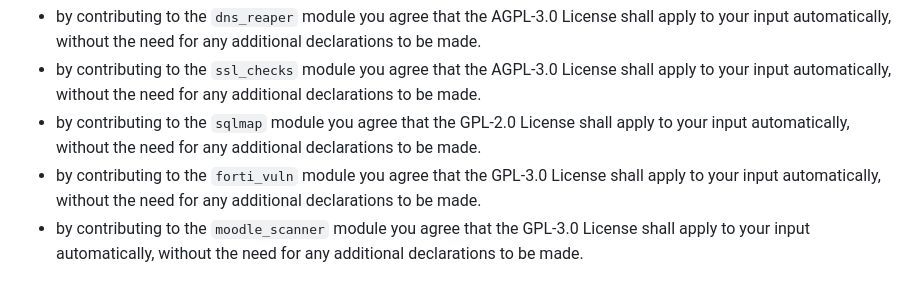
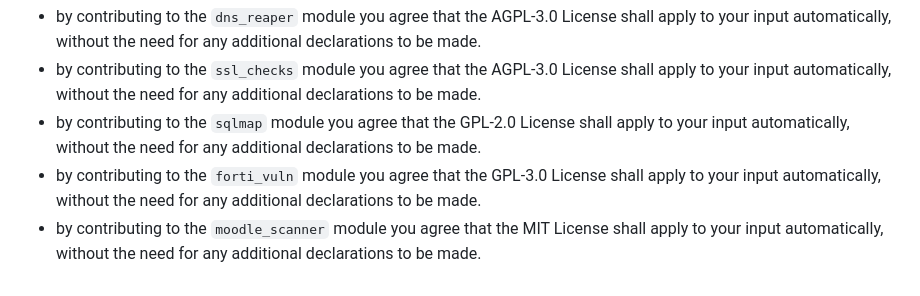
Before and after one commit to CERT-Polska/Artemis-modules-extra, a Markdown page: README.md, the part around the change. Rendered like a GitHub page.

Commit message:
license fix

```diff
--- a/README.md
+++ b/README.md
@@ -83,4 +83,4 @@ We kindly remind you that:
 * by contributing to the `ssl_checks` module you agree that the AGPL-3.0 License shall apply to your input automatically, without the need for any additional declarations to be made.
 * by contributing to the `sqlmap` module you agree that the GPL-2.0 License shall apply to your input automatically, without the need for any additional declarations to be made.
 * by contributing to the `forti_vuln` module you agree that the GPL-3.0 License shall apply to your input automatically, without the need for any additional declarations to be made.
-* by contributing to the `moodle_scanner` module you agree that the GPL-3.0 License shall apply to your input automatically, without the need for any additional declarations to be made.
+* by contributing to the `moodle_scanner` module you agree that the MIT License shall apply to your input automatically, without the need for any additional declarations to be made.
```
